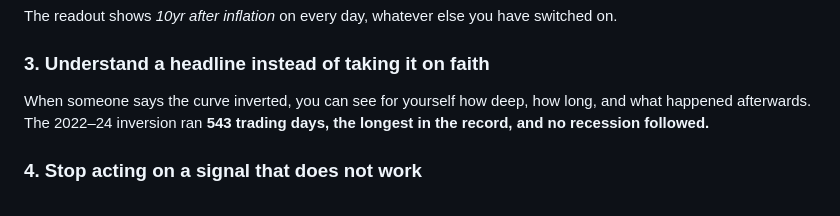
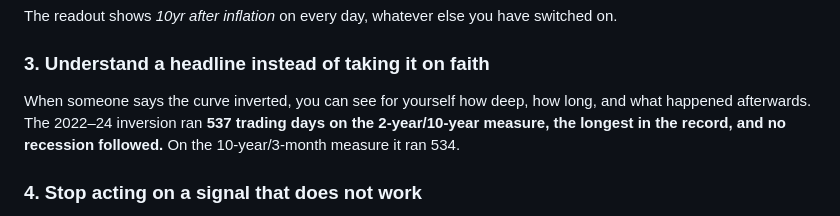
Before and after one commit to eric714/yield-curve-3d, a Markdown page: notes/methods.md, the part around the change. GitHub-like rendering.

```diff
--- a/notes/methods.md
+++ b/notes/methods.md
@@ -65,8 +65,9 @@ switched on.
 ### 3. Understand a headline instead of taking it on faith
 
 When someone says the curve inverted, you can see for yourself how deep, how
-long, and what happened afterwards. The 2022–24 inversion ran **543 trading
-days, the longest in the record, and no recession followed.**
+long, and what happened afterwards. The 2022–24 inversion ran **537 trading
+days on the 2-year/10-year measure, the longest in the record, and no recession
+followed.** On the 10-year/3-month measure it ran 534.
 
 ### 4. Stop acting on a signal that does not work
 
```
Also changed, not shown: README.md (+6 -2 lines).
